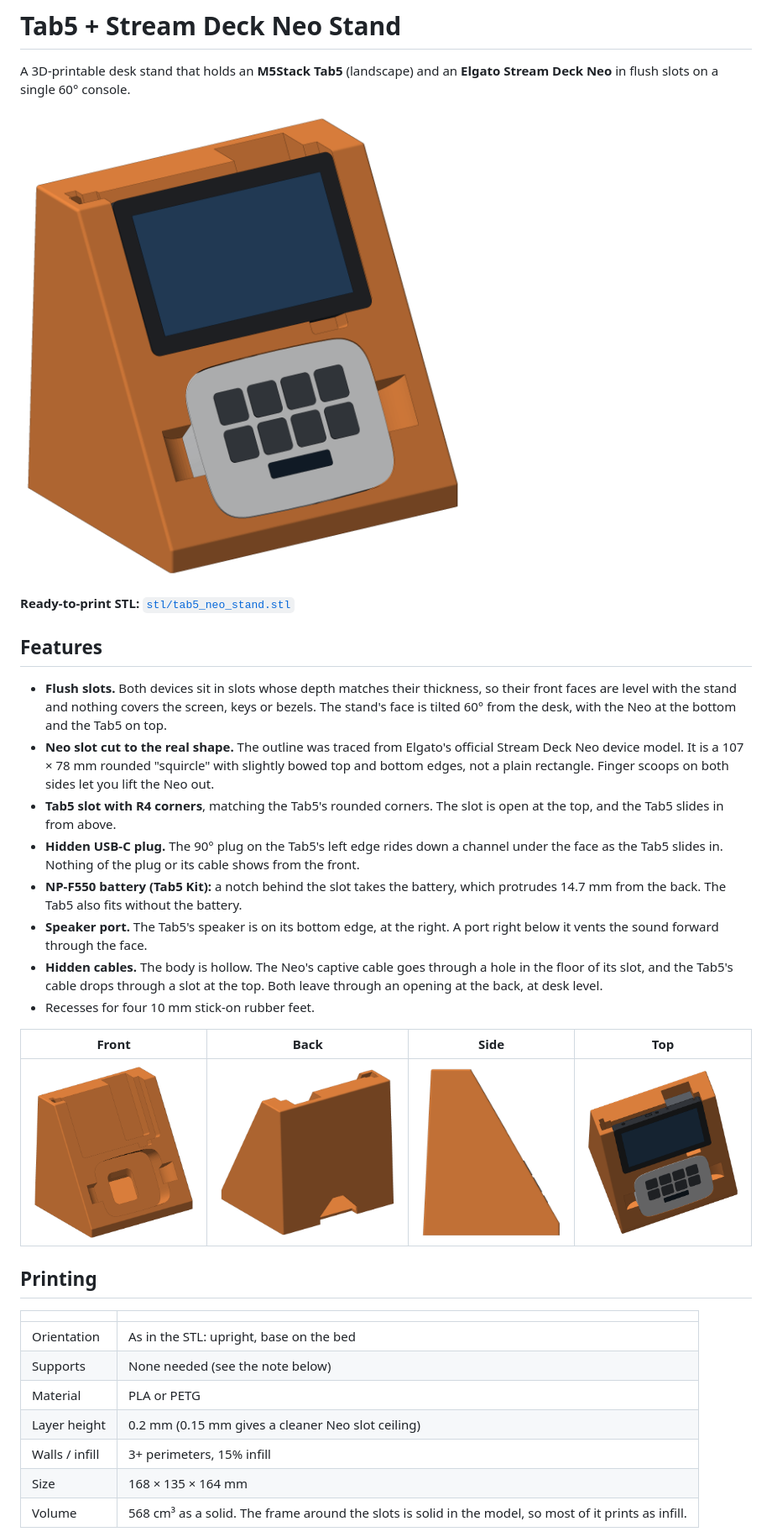
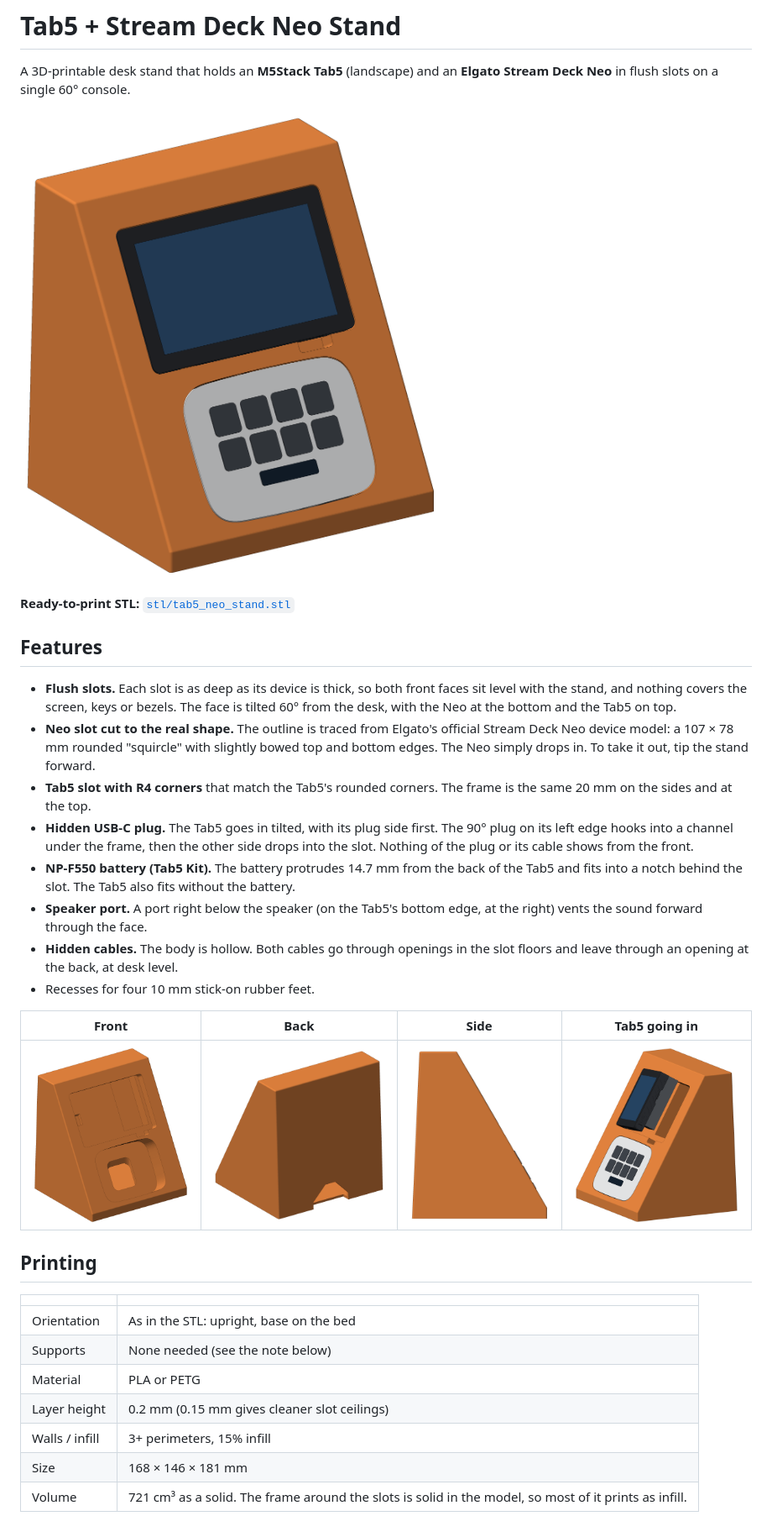
Before and after one commit to icefoxj/Tab5-Streamdeck-Neo-Stand, a Markdown page: README.md, the part around one of its changes. Shown at 84% size. Drawn GitHub-style; pictures changed too: images/stand_back.png, images/stand_front.png, images/stand_side.png.

```diff
--- a/README.md
+++ b/README.md
@@ -8,18 +8,18 @@ A 3D-printable desk stand that holds an **M5Stack Tab5** (landscape) and an **El
 
 ## Features
 
-- **Flush slots.** Both devices sit in slots whose depth matches their thickness, so their front faces are level with the stand and nothing covers the screen, keys or bezels. The stand's face is tilted 60° from the desk, with the Neo at the bottom and the Tab5 on top.
-- **Neo slot cut to the real shape.** The outline was traced from Elgato's official Stream Deck Neo device model. It is a 107 × 78 mm rounded "squircle" with slightly bowed top and bottom edges, not a plain rectangle. Finger scoops on both sides let you lift the Neo out.
-- **Tab5 slot with R4 corners**, matching the Tab5's rounded corners. The slot is open at the top, and the Tab5 slides in from above.
-- **Hidden USB-C plug.** The 90° plug on the Tab5's left edge rides down a channel under the face as the Tab5 slides in. Nothing of the plug or its cable shows from the front.
-- **NP-F550 battery (Tab5 Kit):** a notch behind the slot takes the battery, which protrudes 14.7 mm from the back. The Tab5 also fits without the battery.
-- **Speaker port.** The Tab5's speaker is on its bottom edge, at the right. A port right below it vents the sound forward through the face.
-- **Hidden cables.** The body is hollow. The Neo's captive cable goes through a hole in the floor of its slot, and the Tab5's cable drops through a slot at the top. Both leave through an opening at the back, at desk level.
+- **Flush slots.** Each slot is as deep as its device is thick, so both front faces sit level with the stand, and nothing covers the screen, keys or bezels. The face is tilted 60° from the desk, with the Neo at the bottom and the Tab5 on top.
+- **Neo slot cut to the real shape.** The outline is traced from Elgato's official Stream Deck Neo device model: a 107 × 78 mm rounded "squircle" with slightly bowed top and bottom edges. The Neo simply drops in. To take it out, tip the stand forward.
+- **Tab5 slot with R4 corners** that match the Tab5's rounded corners. The frame is the same 20 mm on the sides and at the top.
+- **Hidden USB-C plug.** The Tab5 goes in tilted, with its plug side first. The 90° plug on its left edge hooks into a channel under the frame, then the other side drops into the slot. Nothing of the plug or its cable shows from the front.
+- **NP-F550 battery (Tab5 Kit).** The battery protrudes 14.7 mm from the back of the Tab5 and fits into a notch behind the slot. The Tab5 also fits without the battery.
+- **Speaker port.** A port right below the speaker (on the Tab5's bottom edge, at the right) vents the sound forward through the face.
+- **Hidden cables.** The body is hollow. Both cables go through openings in the slot floors and leave through an opening at the back, at desk level.
 - Recesses for four 10 mm stick-on rubber feet.
 
-| Front | Back | Side | Top |
+| Front | Back | Side | Tab5 going in |
 |---|---|---|---|
-| ![Front](images/stand_front.png) | ![Back](images/stand_back.png) | ![Side](images/stand_side.png) | ![Top](images/stand_top.png) |
+| ![Front](images/stand_front.png) | ![Back](images/stand_back.png) | ![Side](images/stand_side.png) | ![Tab5 going in](images/tab5_insertion.png) |
 
 ## Printing
 
@@ -28,8 +28,8 @@ A 3D-printable desk stand that holds an **M5Stack Tab5** (landscape) and an **El
 | Orientation | As in the STL: upright, base on the bed |
 | Supports | None needed (see the note below) |
 | Material | PLA or PETG |
-| Layer height | 0.2 mm (0.15 mm gives a cleaner Neo slot ceiling) |
+| Layer height | 0.2 mm (0.15 mm gives cleaner slot ceilings) |
 | Walls / infill | 3+ perimeters, 15% infill |
-| Size | 168 × 135 × 164 mm |
-| Volume | 568 cm³ as a solid. The frame around the slots is solid in the model, so most of it prints as infill. |
+| Size | 168 × 146 × 181 mm |
+| Volume | 721 cm³ as a solid. The frame around the slots is solid in the model, so most of it prints as infill. |
 
```
Also changed, not shown: other parts of README.md (+28 -14 lines), CLAUDE.md (+10 -4 lines), 5 other files.
